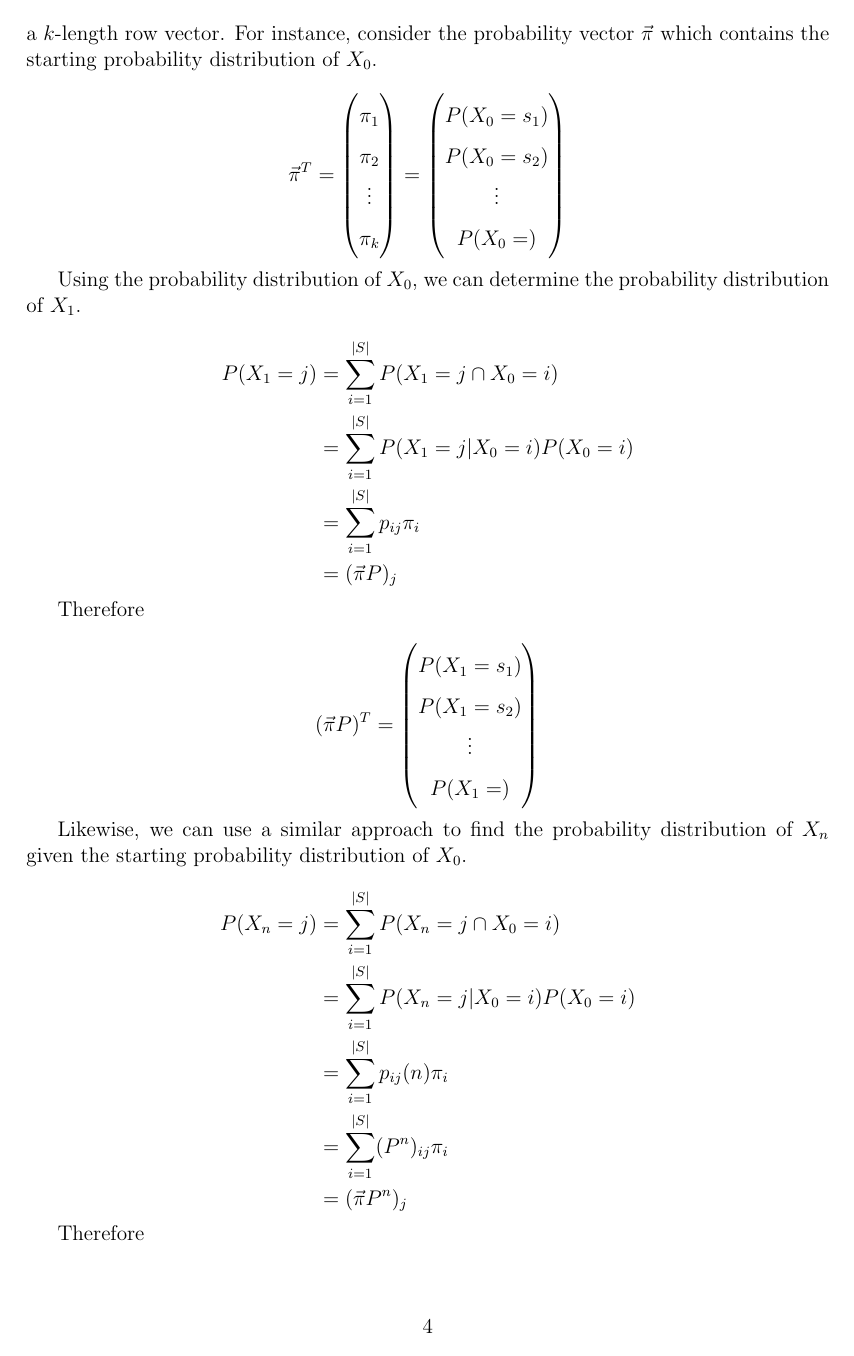
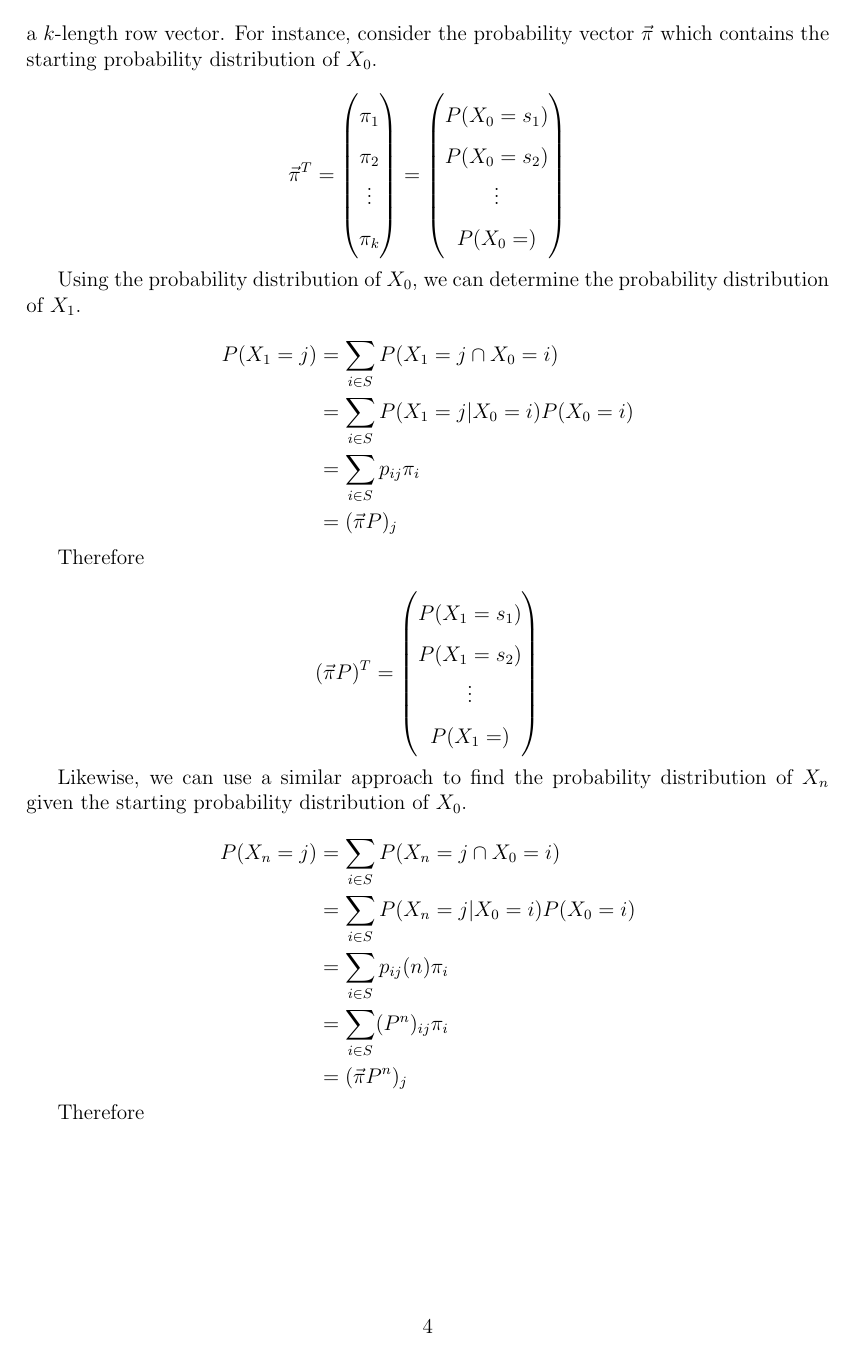
Before and after one commit to Virusmint/Markov-Chain, a LaTeX document (MarkovChain.tex): page 4 of 16. Compiled offline with pdfLaTeX.

Commit message:
fixed all summations

```diff
--- a/MarkovChain.tex
+++ b/MarkovChain.tex
@@ -289,10 +289,10 @@ Using the probability distribution of $X_0$, we can determine the probability di
 
 	\begin{equation*}
 	\begin{aligned}
-		P(X_1 = j) &= \sum_{i=1}^{|S|} P(X_1 = j \cap X_0 = i) \\
-				 	 &= \sum_{i=1}^{|S|} P(X_1 = j | X_0 = i)P(X_0 = i) \\
-			     	 &= \sum_{i=1}^{|S|} p_{ij}\pi_i \\
-			     	 &= (\vec{\pi}P)_j
+		P(X_1 = j) &= \sum_{i \in S} P(X_1 = j \cap X_0 = i) \\
+					&= \sum_{i \in S} P(X_1 = j | X_0 = i)P(X_0 = i) \\
+					&= \sum_{i \in S} p_{ij}\pi_i \\
+					&= (\vec{\pi}P)_j
 	\end{aligned}
 	\end{equation*}
 
@@ -314,10 +314,10 @@ Likewise, we can use a similar approach to find the probability distribution of
 
 	\begin{equation*}
 	\begin{aligned}
-		P(X_n = j) &= \sum_{i=1}^{|S|} P(X_n = j \cap X_0 = i) \\
-				 	 &= \sum_{i=1}^{|S|} P(X_n = j | X_0 = i)P(X_0 = i) \\
-			     	 &= \sum_{i=1}^{|S|} p_{ij}(n)\pi_i \\
-			     	 &= \sum_{i=1}^{|S|} (P^n)_{ij}\pi_i \\
+		P(X_n = j) &= \sum_{i \in S} P(X_n = j \cap X_0 = i) \\
+				 	 &= \sum_{i \in S} P(X_n = j | X_0 = i)P(X_0 = i) \\
+			     	 &= \sum_{i \in S} p_{ij}(n)\pi_i \\
+			     	 &= \sum_{i \in S} (P^n)_{ij}\pi_i \\
 			     	 &= (\vec{\pi}P^n)_j
 	\end{aligned}
 	\end{equation*}
```
Also changed, not shown: MarkovChain.pdf, 3 other files.
